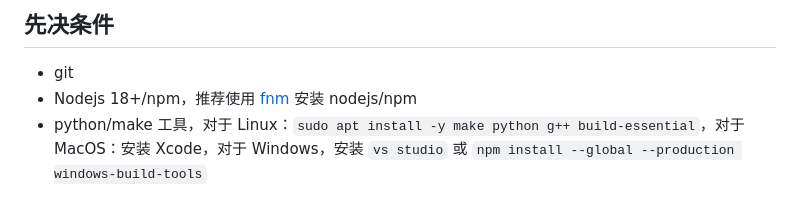
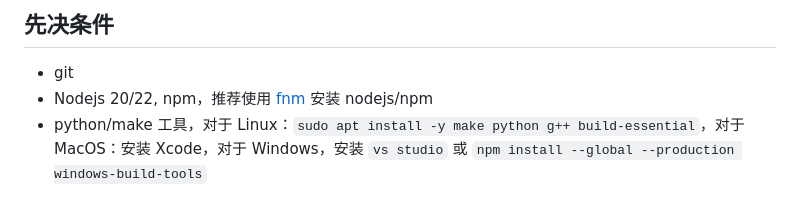
Before and after one commit to electerm/electerm-web, a Markdown page: README_cn.md, the part around the change. GitHub-like rendering.

```diff
--- a/README_cn.md
+++ b/README_cn.md
@@ -76,7 +76,7 @@ kofi
 ## 先决条件
 
 - git
-- Nodejs 18+/npm，推荐使用 [fnm](https://github.com/Schniz/fnm) 安装 nodejs/npm
+- Nodejs 20/22, npm，推荐使用 [fnm](https://github.com/Schniz/fnm) 安装 nodejs/npm
 - python/make 工具，对于 Linux：`sudo apt install -y make python g++ build-essential`，对于 MacOS：安装 Xcode，对于 Windows，安装 `vs studio` 或 `npm install --global --production windows-build-tools`
 
 ## 一行脚本从源代码部署
```
Also changed, not shown: README.md (+1 -1 lines).
